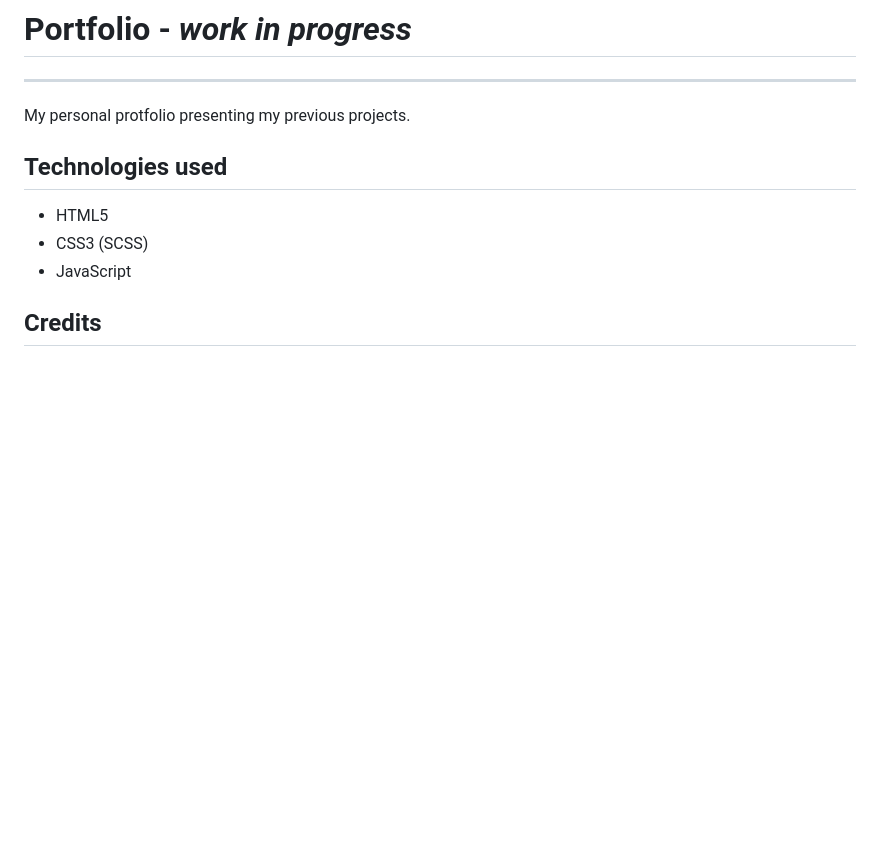
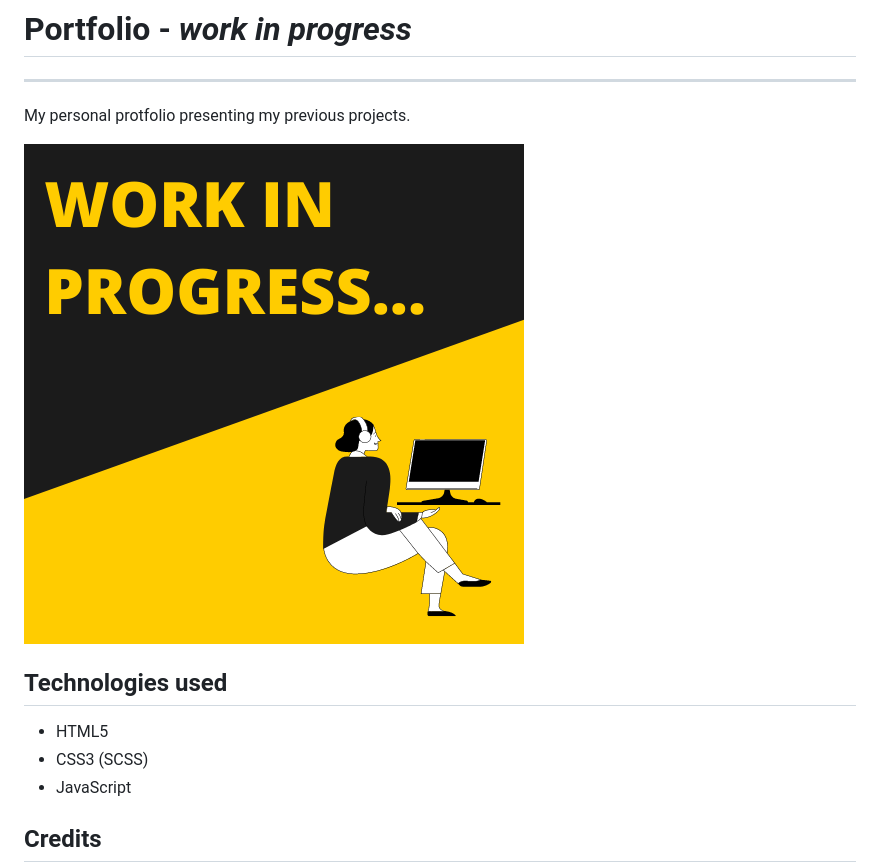
Before and after one commit to marta-kapolka/wtf-portfolio, a Markdown page: readme.md, the part around the change. Rendered like a GitHub page; pictures changed too: src/assets/img/work-in-progress.png (added); blank space fills up the shorter version.

```diff
--- a/readme.md
+++ b/readme.md
@@ -4,9 +4,9 @@
 
 My personal protfolio presenting my previous projects.
 
-<!-- LIVE: [Puchar Województwa Śląskiego w MnO](http://www.pucharino.slask.pl/)
+<!-- LIVE: [Puchar Województwa Śląskiego w MnO](http://www.pucharino.slask.pl/) -->
 
-![page preview](/src/assets/img/pws_screen.gif) -->
+![no page preview](/src/assets/img/work-in-progress.png)
 
 ## Technologies used
 
```
